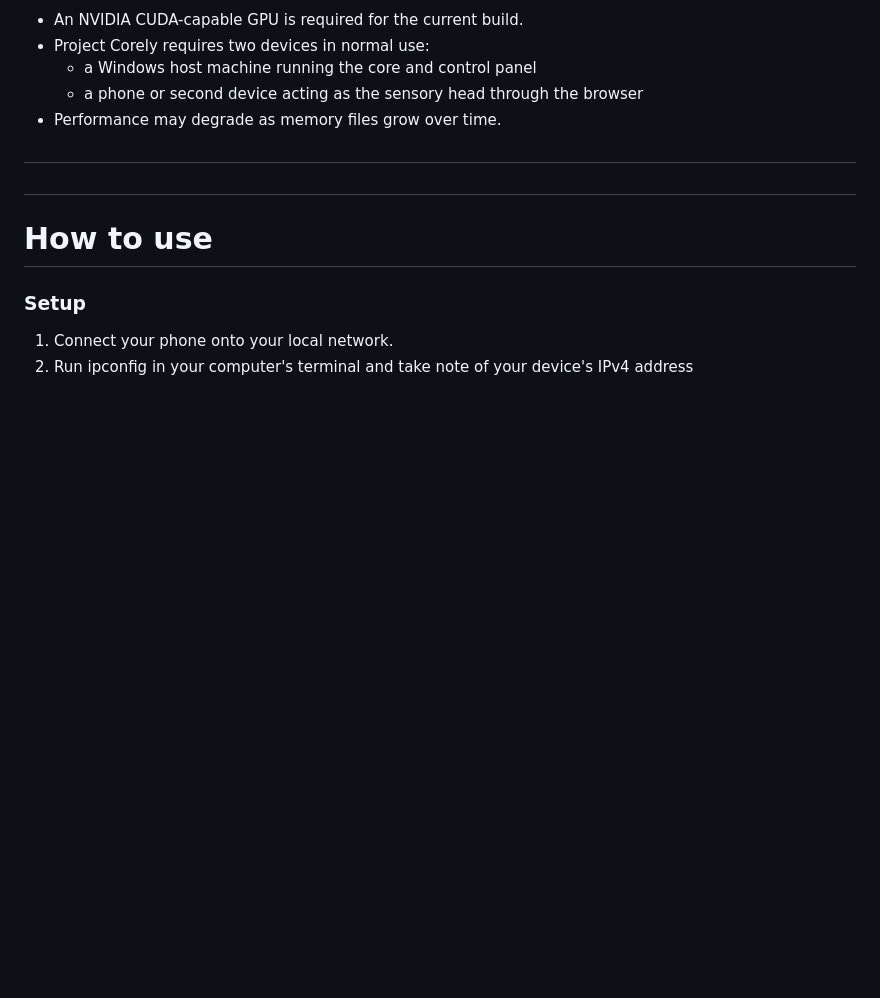
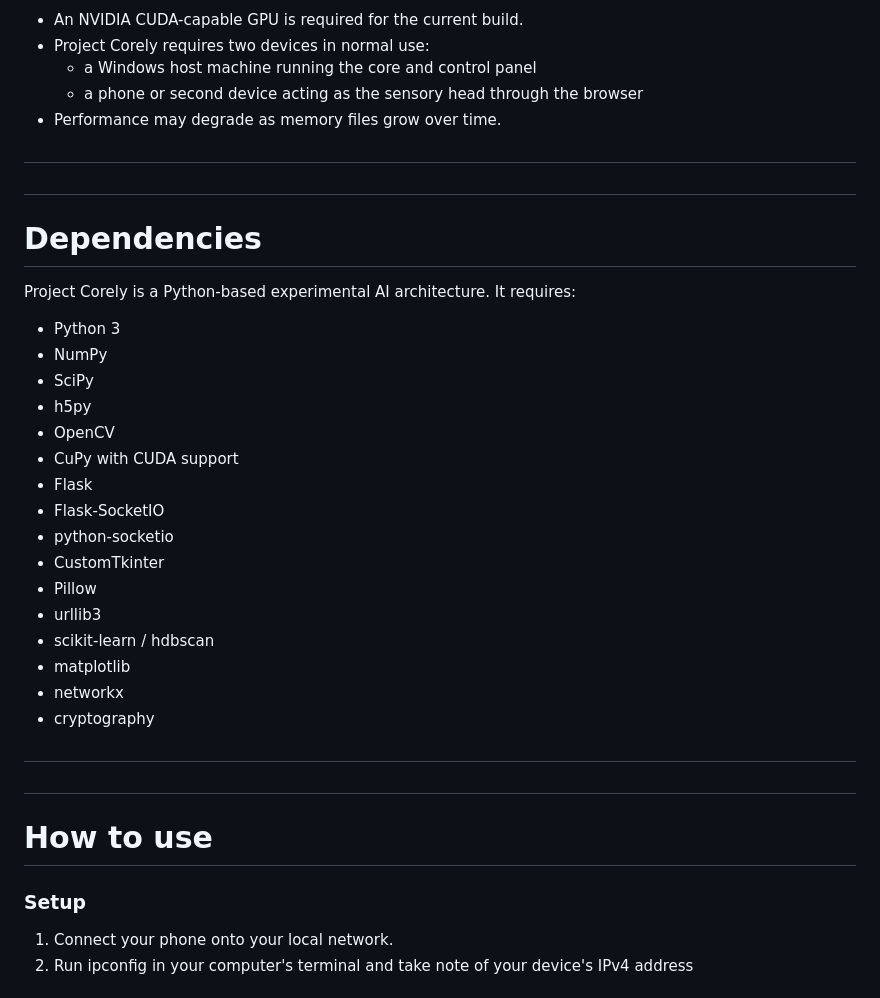
Before and after one commit to HarithMarzuki/Project-Corely, a Markdown page: README.md, the part around the change. Drawn GitHub-style; blank space fills up the shorter version.

```diff
--- a/README.md
+++ b/README.md
@@ -36,6 +36,30 @@
   - a Windows host machine running the core and control panel
   - a phone or second device acting as the sensory head through the browser
 - Performance may degrade as memory files grow over time.
+
+##
+##
+
+# Dependencies
+
+Project Corely is a Python-based experimental AI architecture. It requires:
+
+- Python 3
+- NumPy
+- SciPy
+- h5py
+- OpenCV
+- CuPy with CUDA support
+- Flask
+- Flask-SocketIO
+- python-socketio
+- CustomTkinter
+- Pillow
+- urllib3
+- scikit-learn / hdbscan
+- matplotlib
+- networkx
+- cryptography
 
 ##
 ##
```
